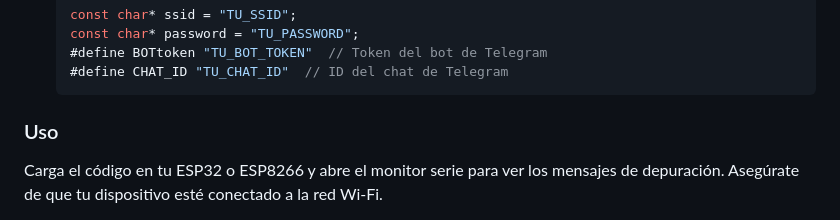
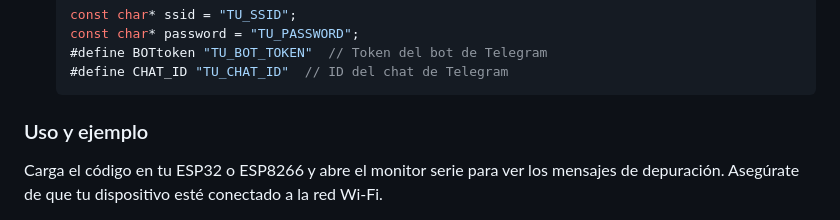
Before and after one commit to ChristopherVelasco03/ProyectoIoT, a Markdown page: README.md, the part around the change printed below. Drawn GitHub-style.

````diff
--- a/README.md
+++ b/README.md
@@ -35,6 +35,6 @@ Este proyecto utiliza un ESP32 o ESP8266 para conectarse a Wi-Fi y controlar un
    #define CHAT_ID "TU_CHAT_ID"  // ID del chat de Telegram
    ```
 
-### Uso
+### Uso y ejemplo
 
 Carga el código en tu ESP32 o ESP8266 y abre el monitor serie para ver los mensajes de depuración. Asegúrate de que tu dispositivo esté conectado a la red Wi-Fi.
````
Also changed, not shown: other parts of README.md (+3 -0 lines).
